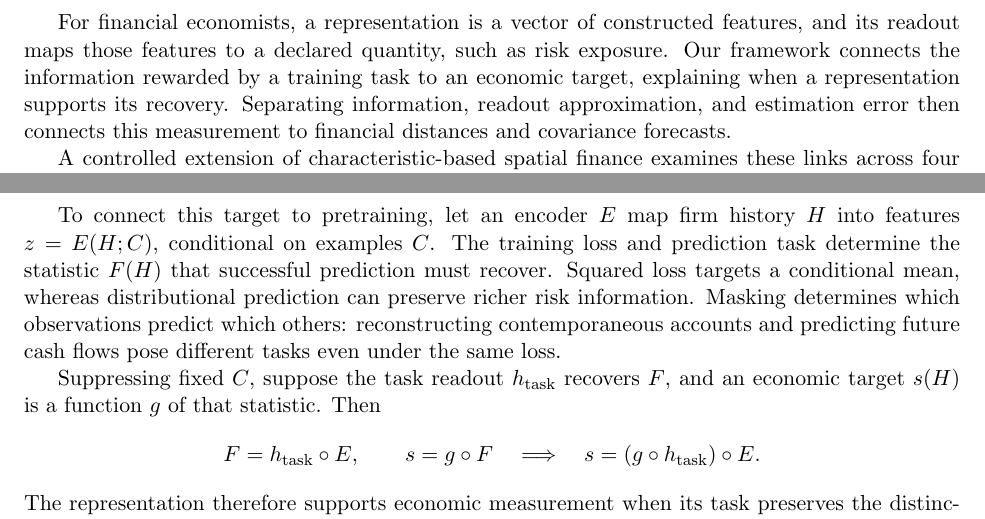
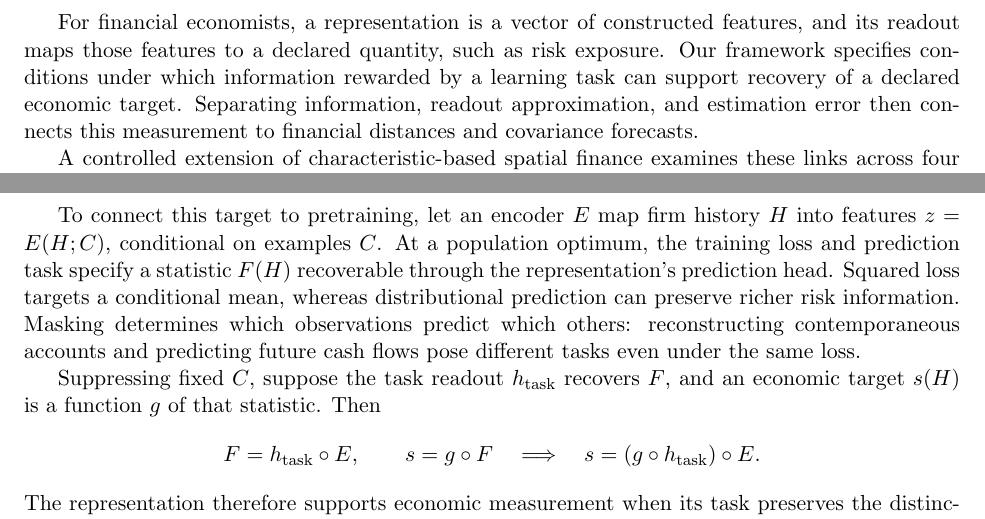
Before and after one commit to marcusinthesky/free-foundations, a LaTeX paper (src/latex/main.tex): two parts of pages 3 and 4 of 23, joined at a grey line, cut so that both start at the same text. Compiled offline with pdfLaTeX.

Commit message:
chore(dvc): complete dvc repro

```diff
--- a/src/latex/main.tex
+++ b/src/latex/main.tex
@@ -75,9 +75,8 @@ outcome.
 
 For financial economists, a representation is a vector of constructed features,
 and its readout maps those features to a declared quantity, such as risk
-exposure. Our framework connects the information rewarded by a
-training task to an
-economic target, explaining when a representation supports its recovery.
+exposure. Our framework specifies conditions under which information rewarded by a
+learning task can support recovery of a declared economic target.
 Separating information, readout approximation, and estimation error
 then connects
 this measurement to financial distances and covariance forecasts.
@@ -142,9 +141,9 @@ as the appendix shows. It supplies an economic scale against which a learned
 representation can be assessed.
 
 To connect this target to pretraining, let an encoder $E$ map firm history $H$
-into features $z=E(H;C)$, conditional on examples $C$. The training loss and
-prediction task determine the statistic $F(H)$ that successful prediction must
-recover. Squared loss targets a conditional mean, whereas distributional
+into features $z=E(H;C)$, conditional on examples $C$. At a population optimum,
+the training loss and prediction task specify a statistic $F(H)$ recoverable
+through the representation's prediction head. Squared loss targets a conditional mean, whereas distributional
 prediction can preserve richer risk information. Masking determines which
 observations predict which others: reconstructing contemporaneous accounts and
 predicting future cash flows pose different tasks even under the same loss.
```
Also changed, not shown: research/panel/three-foundations-validation/revision-audit.md (+7 -0 lines).
